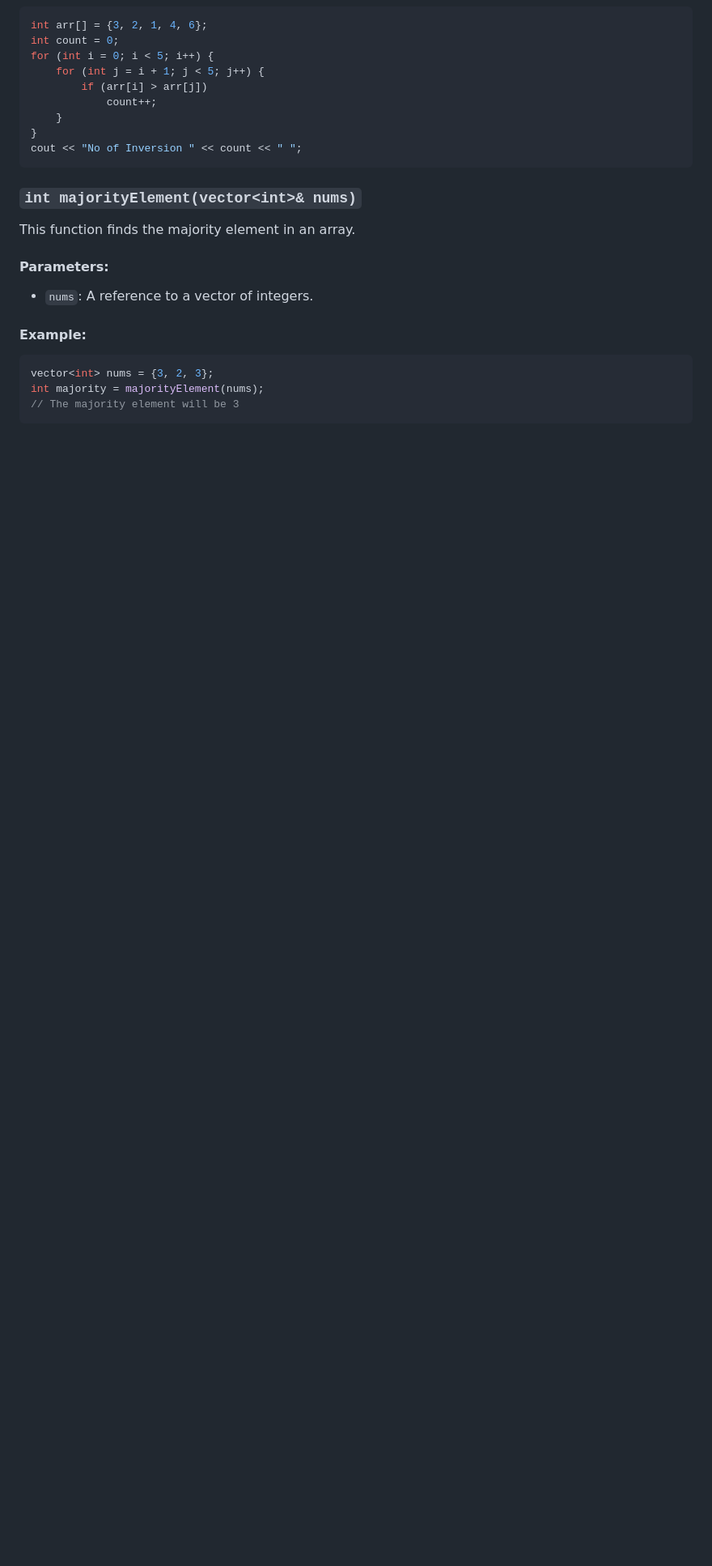
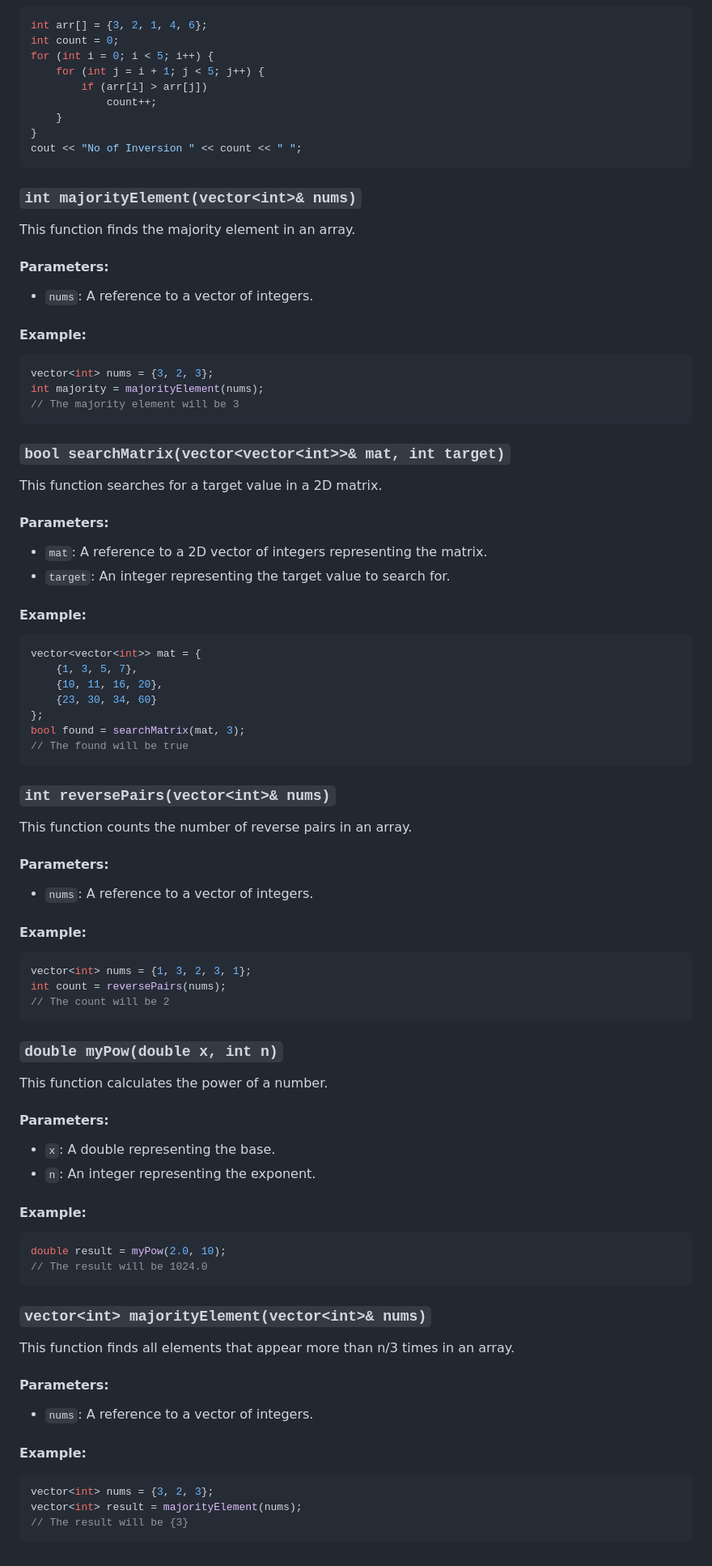
Before and after one commit to vipul-8840/Striver_SDE_Sheet, a Markdown page: README.md, the part around one of its changes. Shown at 81% size. GitHub-like rendering; blank space fills up the shorter version.

Commit message:
more problem like reversepairs power seacrch..

````diff
--- a/README.md
+++ b/README.md
@@ -278,3 +290,64 @@ vector<int> nums = {3, 2, 3};
 int majority = majorityElement(nums);
 // The majority element will be 3
 ```
+
+### `bool searchMatrix(vector<vector<int>>& mat, int target)`
+
+This function searches for a target value in a 2D matrix.
+
+#### Parameters:
+- `mat`: A reference to a 2D vector of integers representing the matrix.
+- `target`: An integer representing the target value to search for.
+
+#### Example:
+```cpp
+vector<vector<int>> mat = {
+    {1, 3, 5, 7},
+    {10, 11, 16, 20},
+    {23, 30, 34, 60}
+};
+bool found = searchMatrix(mat, 3);
+// The found will be true
+```
+
+### `int reversePairs(vector<int>& nums)`
+
+This function counts the number of reverse pairs in an array.
+
+#### Parameters:
+- `nums`: A reference to a vector of integers.
+
+#### Example:
+```cpp
+vector<int> nums = {1, 3, 2, 3, 1};
+int count = reversePairs(nums);
+// The count will be 2
+```
+
+### `double myPow(double x, int n)`
+
+This function calculates the power of a number.
+
+#### Parameters:
+- `x`: A double representing the base.
+- `n`: An integer representing the exponent.
+
+#### Example:
+```cpp
+double result = myPow(2.0, 10);
+// The result will be 1024.0
+```
+
+### `vector<int> majorityElement(vector<int>& nums)`
+
+This function finds all elements that appear more than n/3 times in an array.
+
+#### Parameters:
+- `nums`: A reference to a vector of integers.
+
+#### Example:
+```cpp
+vector<int> nums = {3, 2, 3};
+vector<int> result = majorityElement(nums);
+// The result will be {3}
+```
````
Also changed, not shown: other parts of README.md (+12 -0 lines).
